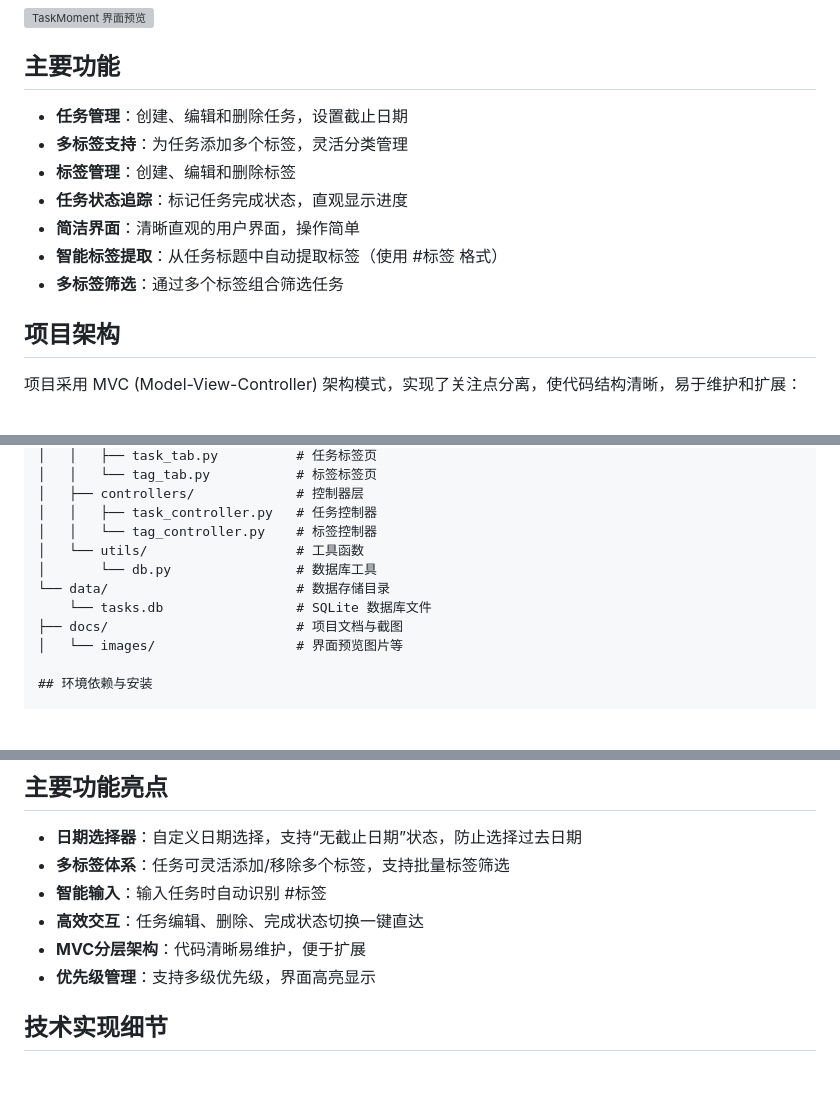
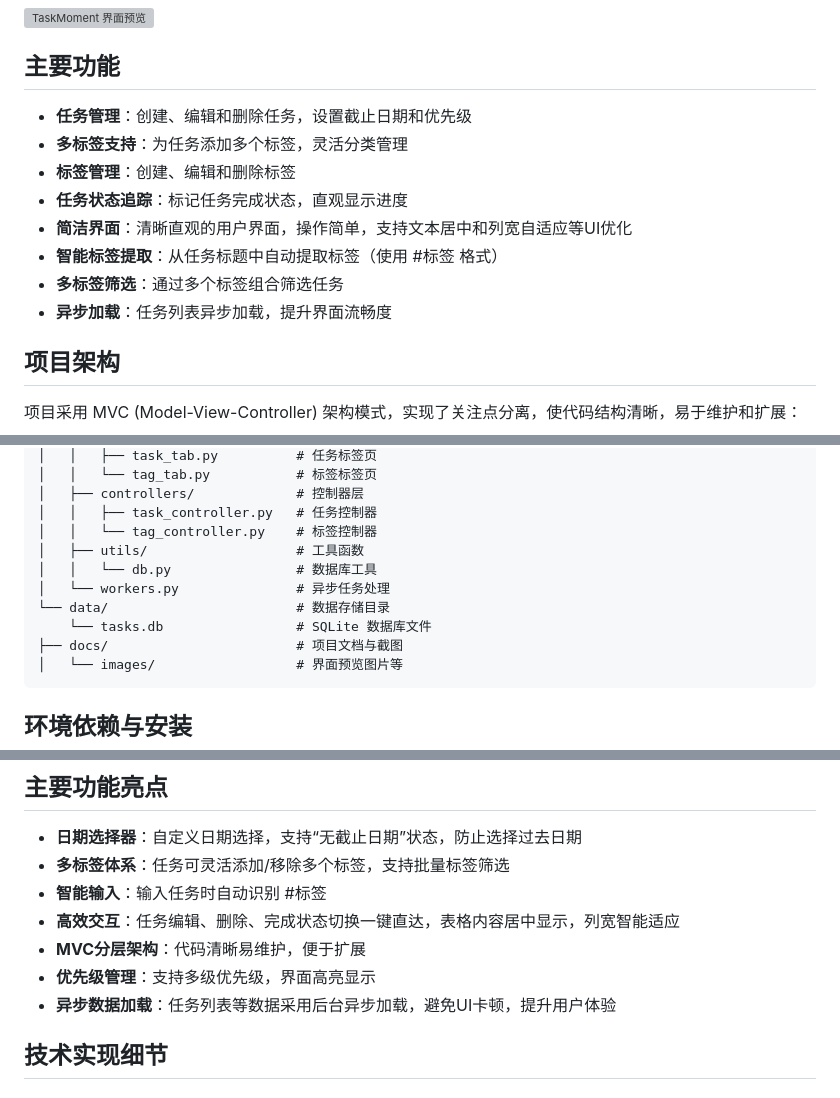
Before and after one commit to boomytc/TaskMoment, a Markdown page: README.md, 3 parts joined by grey strips. Rendered like a GitHub page; blank space fills up the shorter version; grey boxes are pictures that could not be loaded.

Commit message:
更新README

````diff
--- a/README.md
+++ b/README.md
@@ -6,13 +6,14 @@ TaskMoment 是一款简洁高效的任务管理工具，旨在帮助用户轻松
 
 ## 主要功能
 
-- **任务管理**：创建、编辑和删除任务，设置截止日期
+- **任务管理**：创建、编辑和删除任务，设置截止日期和优先级
 - **多标签支持**：为任务添加多个标签，灵活分类管理
 - **标签管理**：创建、编辑和删除标签
 - **任务状态追踪**：标记任务完成状态，直观显示进度
-- **简洁界面**：清晰直观的用户界面，操作简单
+- **简洁界面**：清晰直观的用户界面，操作简单，支持文本居中和列宽自适应等UI优化
 - **智能标签提取**：从任务标题中自动提取标签（使用 #标签 格式）
 - **多标签筛选**：通过多个标签组合筛选任务
+- **异步加载**：任务列表异步加载，提升界面流畅度
 
 ## 项目架构
 
@@ -40,12 +41,14 @@ TaskMoment/
 │   ├── controllers/             # 控制器层
 │   │   ├── task_controller.py   # 任务控制器
 │   │   └── tag_controller.py    # 标签控制器
-│   └── utils/                   # 工具函数
-│       └── db.py                # 数据库工具
+│   ├── utils/                   # 工具函数
+│   │   └── db.py                # 数据库工具
+│   └── workers.py               # 异步任务处理
 └── data/                        # 数据存储目录
     └── tasks.db                 # SQLite 数据库文件
 ├── docs/                        # 项目文档与截图
 │   └── images/                  # 界面预览图片等
+```
 
 ## 环境依赖与安装
 
@@ -72,9 +75,10 @@ python main.py
 - **日期选择器**：自定义日期选择，支持“无截止日期”状态，防止选择过去日期
 - **多标签体系**：任务可灵活添加/移除多个标签，支持批量标签筛选
 - **智能输入**：输入任务时自动识别 #标签
-- **高效交互**：任务编辑、删除、完成状态切换一键直达
+- **高效交互**：任务编辑、删除、完成状态切换一键直达，表格内容居中显示，列宽智能适应
 - **MVC分层架构**：代码清晰易维护，便于扩展
 - **优先级管理**：支持多级优先级，界面高亮显示
+- **异步数据加载**：任务列表等数据采用后台异步加载，避免UI卡顿，提升用户体验
 
 ## 技术实现细节
 
````
Also changed, not shown: other parts of README.md (+5 -0 lines).
